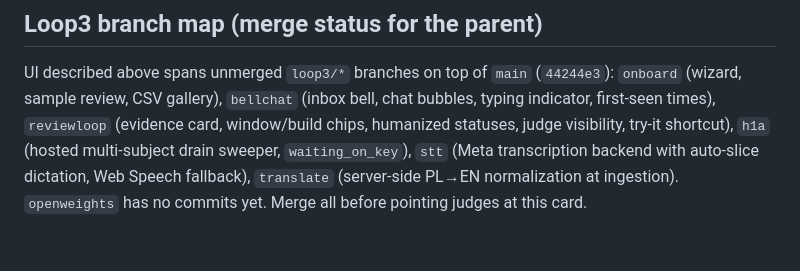
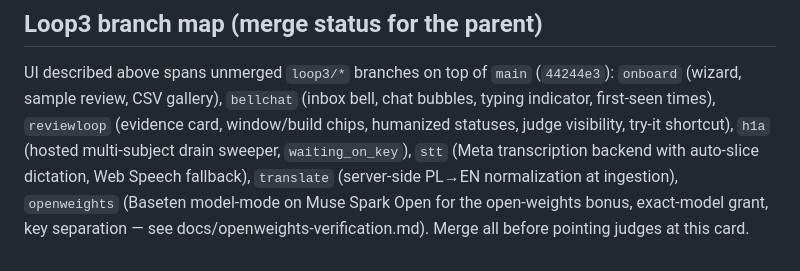
Before and after one commit to Codeminister2137/remote-ai-operator, a Markdown page: docs/judge-card.md, the part around the change. GitHub-like rendering.

```diff
--- a/docs/judge-card.md
+++ b/docs/judge-card.md
@@ -121,5 +121,7 @@ UI described above spans unmerged `loop3/*` branches on top of `main`
 judge visibility, try-it shortcut), `h1a` (hosted multi-subject drain
 sweeper, `waiting_on_key`), `stt` (Meta transcription backend with
 auto-slice dictation, Web Speech fallback), `translate` (server-side
-PL→EN normalization at ingestion). `openweights` has no commits yet.
+PL→EN normalization at ingestion), `openweights` (Baseten model-mode on
+Muse Spark Open for the open-weights bonus, exact-model grant, key
+separation — see docs/openweights-verification.md).
 Merge all before pointing judges at this card.
```
Also changed, not shown: docs/submission-draft.md (+4 -1 lines).
